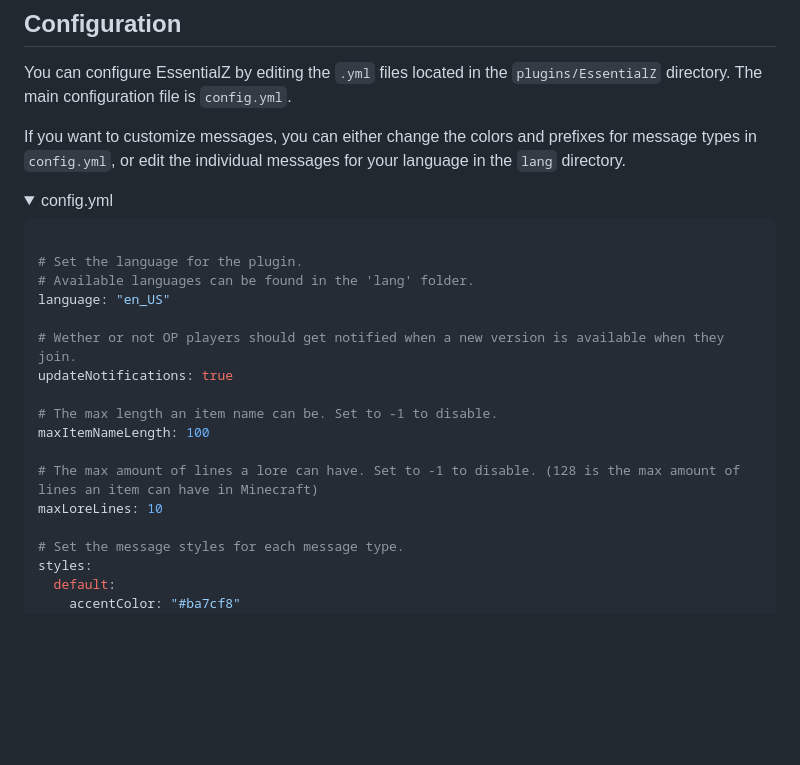
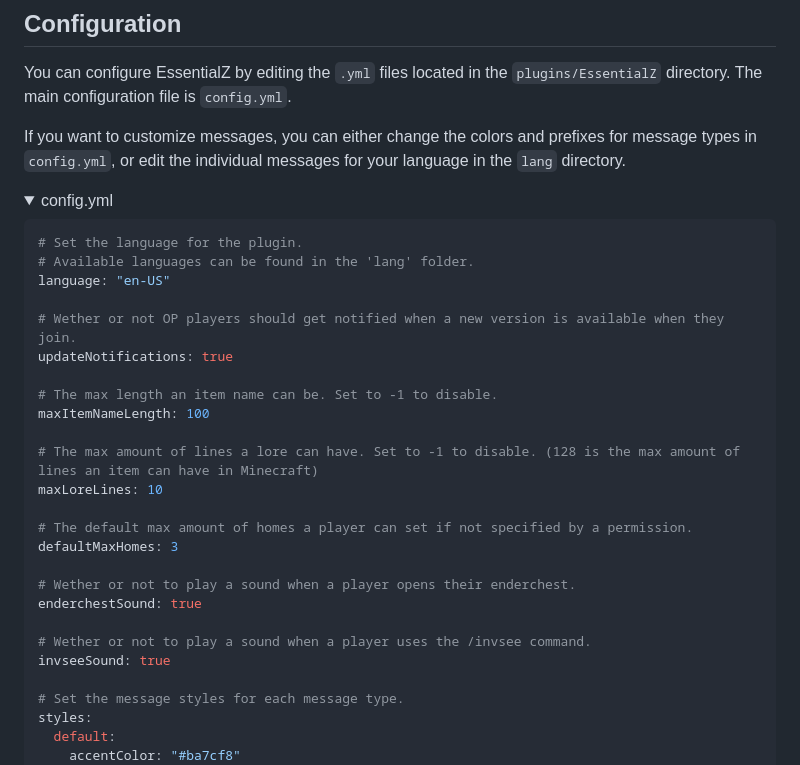
Before and after one commit to ZetaPlugins/EssentialZ, a Markdown page: README.md, the part around the change. Drawn GitHub-style; folded sections open; blank space fills up the shorter version.

Commit message:
Updated README config example

````diff
--- a/README.md
+++ b/README.md
@@ -45,10 +45,9 @@ If you want to customize messages, you can either change the colors and prefixes
 <summary>config.yml</summary>
 
 ```yml
-
 # Set the language for the plugin.
 # Available languages can be found in the 'lang' folder.
-language: "en_US"
+language: "en-US"
 
 # Wether or not OP players should get notified when a new version is available when they join.
 updateNotifications: true
@@ -58,6 +57,15 @@ maxItemNameLength: 100
 
 # The max amount of lines a lore can have. Set to -1 to disable. (128 is the max amount of lines an item can have in Minecraft)
 maxLoreLines: 10
+
+# The default max amount of homes a player can set if not specified by a permission.
+defaultMaxHomes: 3
+
+# Wether or not to play a sound when a player opens their enderchest.
+enderchestSound: true
+
+# Wether or not to play a sound when a player uses the /invsee command.
+invseeSound: true
 
 # Set the message styles for each message type.
 styles:
````
